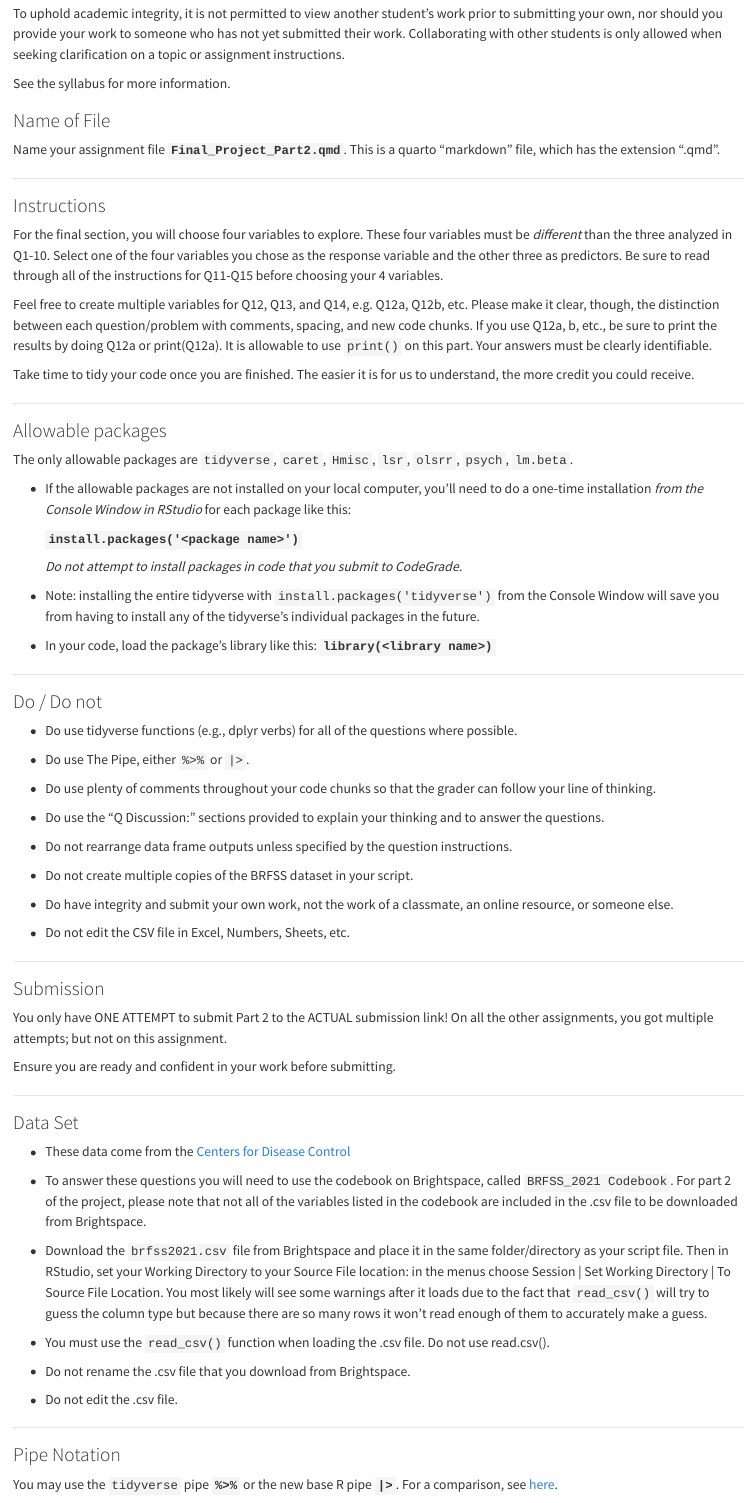
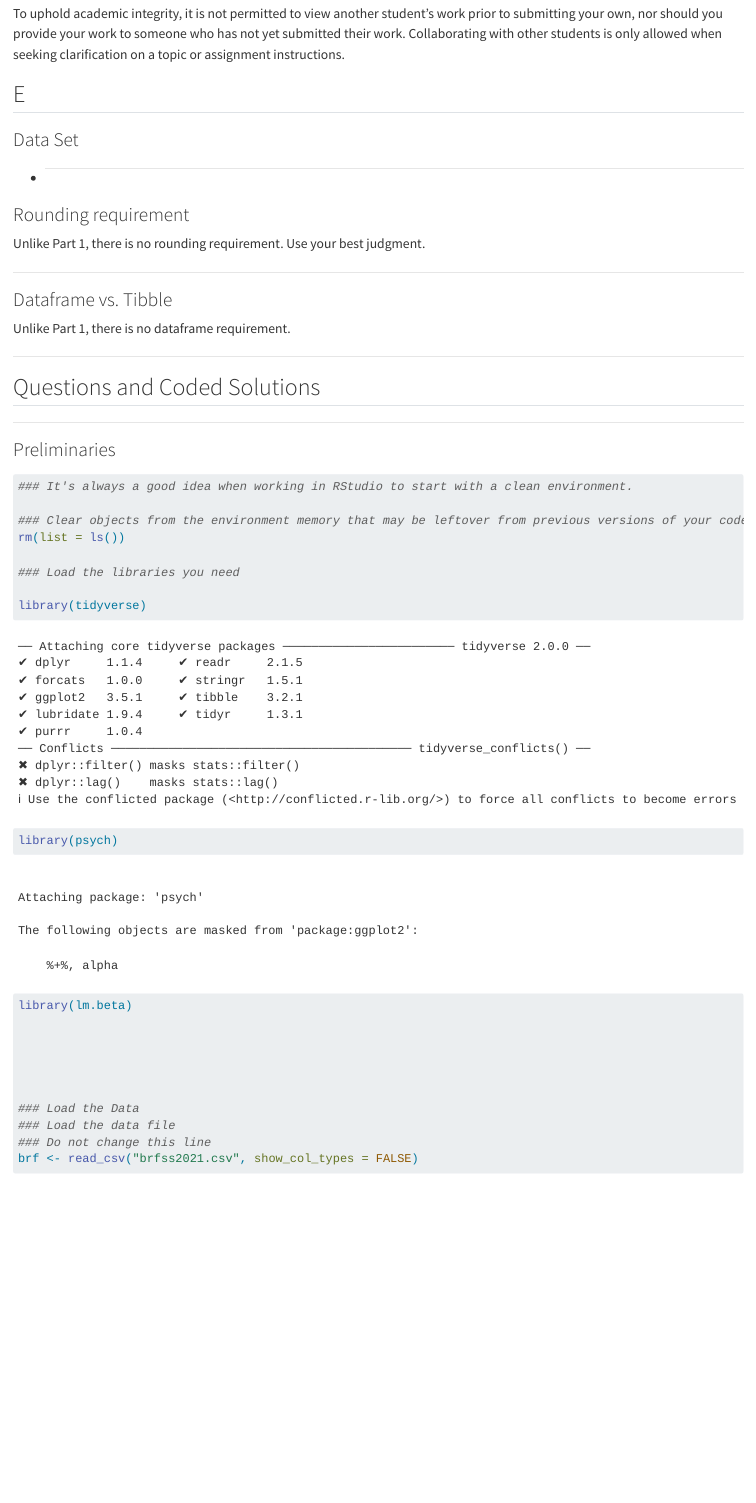
Before and after one commit to RhondaGrayAnalyst/Alcohol-Consumption-by-Income-and-Birth-Sex, a Quarto document (Alcohol_Exploration.qmd): the page in a window 1100 px wide, from 480 px down before the commit and from 270 px down after it, so that both start at the same text. Rendered offline with R 4.5, knitr and Pandoc in place of Quarto, with nearby package versions; some code elsewhere in the file could not run offline; long lines of code are wrapped.

Commit message:
Update Alcohol_Exploration.qmd

```diff
--- a/Alcohol_Exploration.qmd
+++ b/Alcohol_Exploration.qmd
@@ -4,3 +0,0 @@ subtitle: 'CodeGrade Final Project Part 2'
-output: html_notebook
-editor_options:
-  chunk_output_type: inline
@@ -26,85 +16,16 @@ We expect all work conducted at Eastern University to reflect honest and ethical
 
 To uphold academic integrity, it is not permitted to view another student's work prior to submitting your own, nor should you provide your work to someone who has not yet submitted their work. Collaborating with other students is only allowed when seeking clarification on a topic or assignment instructions.
 
-See the syllabus for more information.
-
-### Name of File
-
-Name your assignment file **`Final_Project_Part2.qmd`**. This is a quarto "markdown" file, which has the extension ".qmd".
-
-------------------------------------------------------------------------
-
-### Instructions
-
-For the final section, you will choose four variables to explore. These four variables must be *different* than the three analyzed in Q1-10. Select one of the four variables you chose as the response variable and the other three as predictors. Be sure to read through all of the instructions for Q11-Q15 before choosing your 4 variables.
-
-Feel free to create multiple variables for Q12, Q13, and Q14, e.g. Q12a, Q12b, etc. Please make it clear, though, the distinction between each question/problem with comments, spacing, and new code chunks. If you use Q12a, b, etc., be sure to print the results by doing Q12a or print(Q12a). It is allowable to use `print()` on this part. Your answers must be clearly identifiable.
-
-Take time to tidy your code once you are finished. The easier it is for us to understand, the more credit you could receive.
-
-------------------------------------------------------------------------
-
-### Allowable packages
-
-The only allowable packages are `tidyverse`, `caret`, `Hmisc`, `lsr`, `olsrr`, `psych`, `lm.beta`.
-
--   If the allowable packages are not installed on your local computer, you'll need to do a one-time installation *from the Console Window in RStudio* for each package like this:
-
-    **`install.packages('<package name>')`**
-
-    *Do not attempt to install packages in code that you submit to CodeGrade.*
-
--   Note: installing the entire tidyverse with `install.packages('tidyverse')` from the Console Window will save you from having to install any of the tidyverse's individual packages in the future.
-
--   In your code, load the package's library like this: **`library(<library name>)`**
-
-------------------------------------------------------------------------
-
-### Do / Do not
-
--   Do use tidyverse functions (e.g., dplyr verbs) for all of the questions where possible.
-
--   Do use The Pipe, either `%>%` or `|>`.
-
--   Do use plenty of comments throughout your code chunks so that the grader can follow your line of thinking.
-
--   Do use the "Q Discussion:" sections provided to explain your thinking and to answer the questions.
-
--   Do not rearrange data frame outputs unless specified by the question instructions.
-
--   Do not create multiple copies of the BRFSS dataset in your script.
-
--   Do have integrity and submit your own work, not the work of a classmate, an online resource, or someone else.
-
--   Do not edit the CSV file in Excel, Numbers, Sheets, etc.
 
 
-------------------------------------------------------------------------
 
-### Submission
 
-You only have ONE ATTEMPT to submit Part 2 to the ACTUAL submission link! On all the other assignments, you got multiple attempts; but not on this assignment.
-
-Ensure you are ready and confident in your work before submitting.
-
+E
 ------------------------------------------------------------------------
 
 ### Data Set
 
--   These data come from the [Centers for Disease Control](www.cdc.gov)
-
--   To answer these questions you will need to use the codebook on Brightspace, called `BRFSS_2021 Codebook`. For part 2 of the project, please note that not all of the variables listed in the codebook are included in the .csv file to be downloaded from Brightspace.
-
--   Download the `brfss2021.csv` file from Brightspace and place it in the same folder/directory as your script file. Then in RStudio, set your Working Directory to your Source File location: in the menus choose Session \| Set Working Directory \| To Source File Location. You most likely will see some warnings after it loads due to the fact that `read_csv()` will try to guess the column type but because there are so many rows it won't read enough of them to accurately make a guess.
-
--   You must use the `read_csv()` function when loading the .csv file. Do not use read.csv().
-
--   Do not rename the .csv file that you download from Brightspace.
-
--   Do not edit the .csv file.
-
+-
 ------------------------------------------------------------------------
 
-### Pipe Notation
 
-You may use the `tidyverse` pipe **`%>%`** or the new base R pipe **`|>`**. For a comparison, see [here](https://www.tidyverse.org/blog/2023/04/base-vs-magrittr-pipe/).
```
Also changed, not shown: Alcohol_Exploration.qmd (20 more changed lines).
